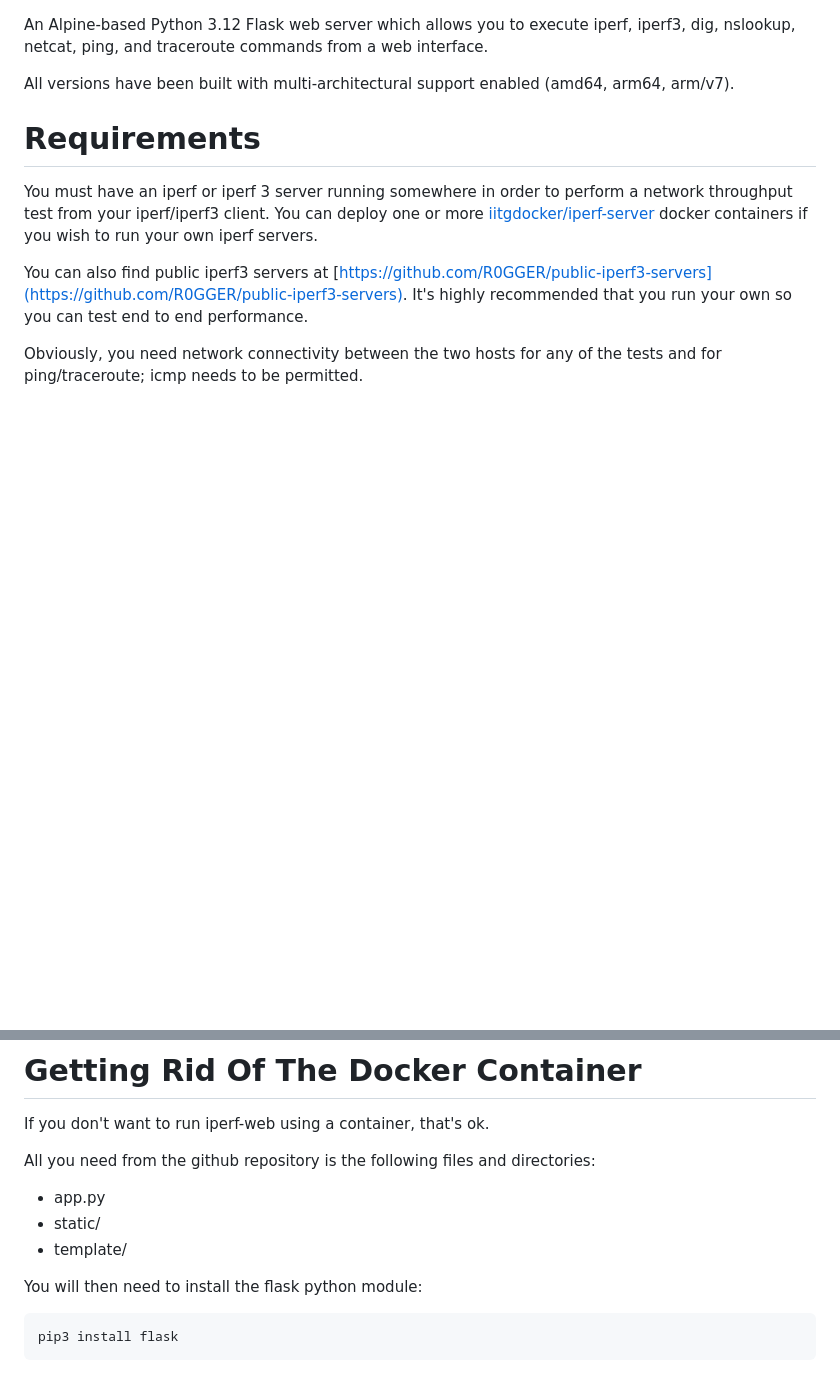
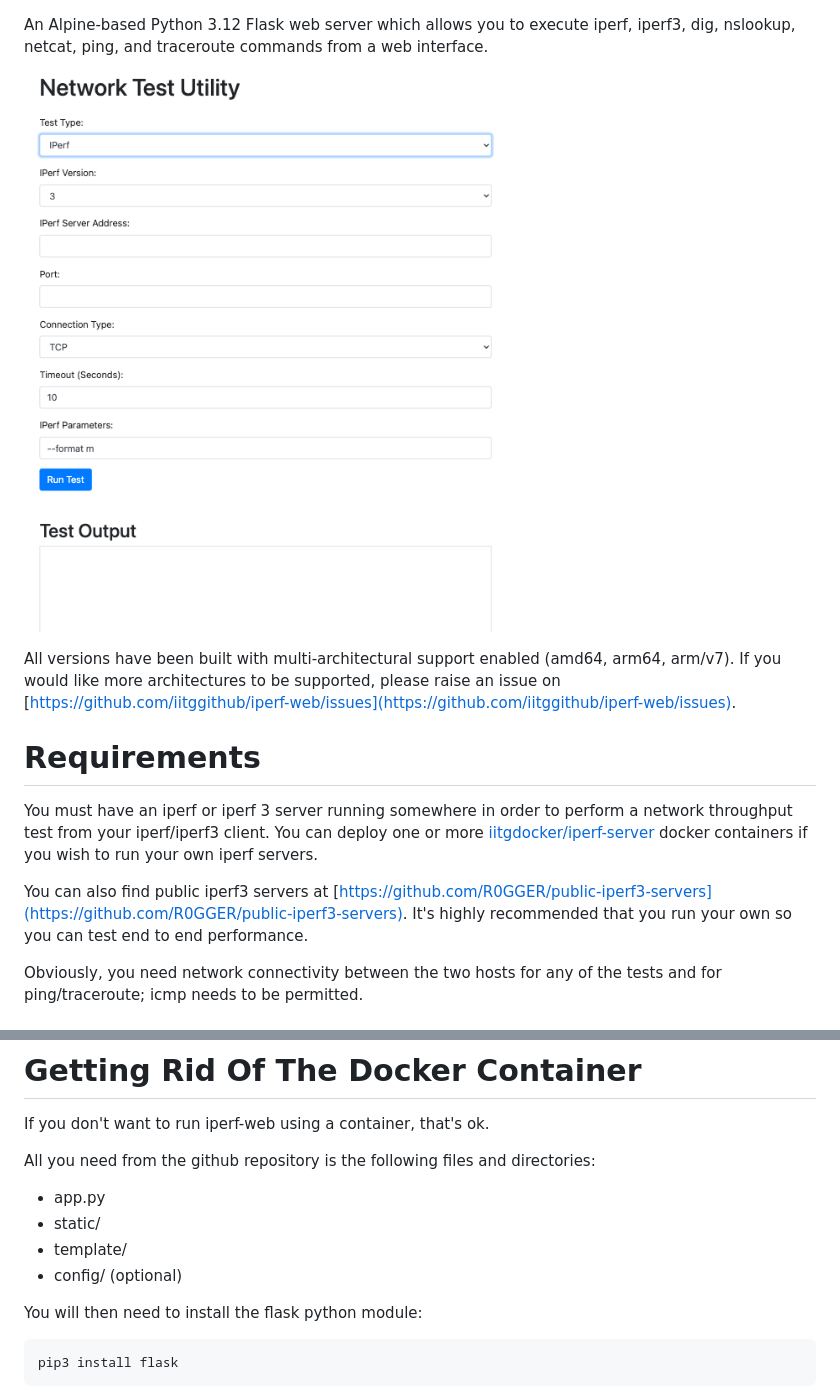
Before and after one commit to iitggithub/iperf-web, a Markdown page: README.md, 2 parts joined by grey strips. Rendered like a GitHub page; pictures changed too: overview.png (added); blank space fills up the shorter version.

Commit message:
added overview and updated dockerfile

```diff
--- a/README.md
+++ b/README.md
@@ -1,6 +1,8 @@
 An Alpine-based Python 3.12 Flask web server which allows you to execute iperf, iperf3, dig, nslookup, netcat, ping, and traceroute commands from a web interface.
 
-All versions have been built with multi-architectural support enabled (amd64, arm64, arm/v7).
+![Overview](https://github.com/iitggithub/iperf-web/blob/master/overview.png?raw=true)
+
+All versions have been built with multi-architectural support enabled (amd64, arm64, arm/v7). If you would like more architectures to be supported, please raise an issue on [https://github.com/iitggithub/iperf-web/issues](https://github.com/iitggithub/iperf-web/issues).
 
 # Requirements
 
@@ -133,6 +134,7 @@ All you need from the github repository is the following files and directories:
  * app.py
  * static/
  * template/
+ * config/ (optional)
 
 You will then need to install the flask python module:
 
```
Also changed, not shown: other parts of README.md (+0 -1 lines), 1 other file.
